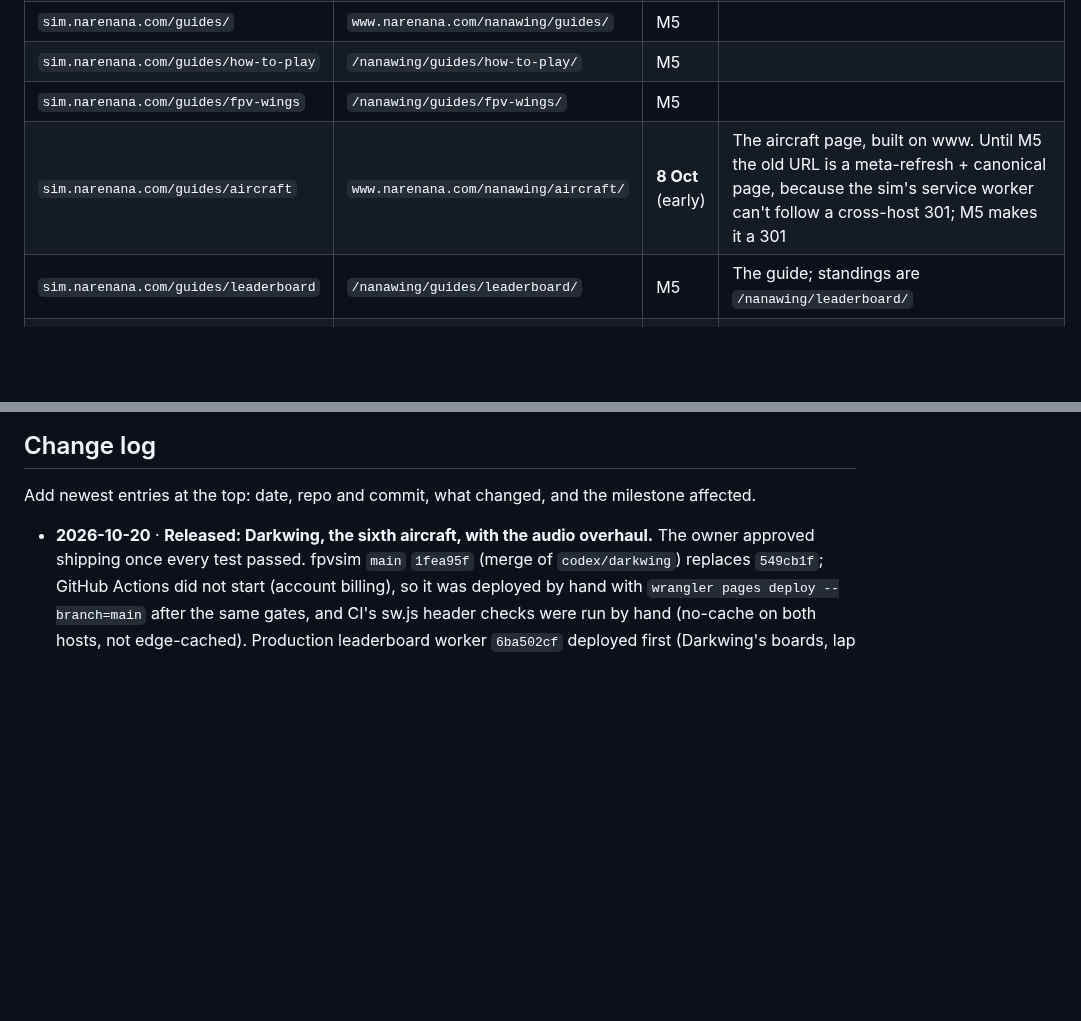
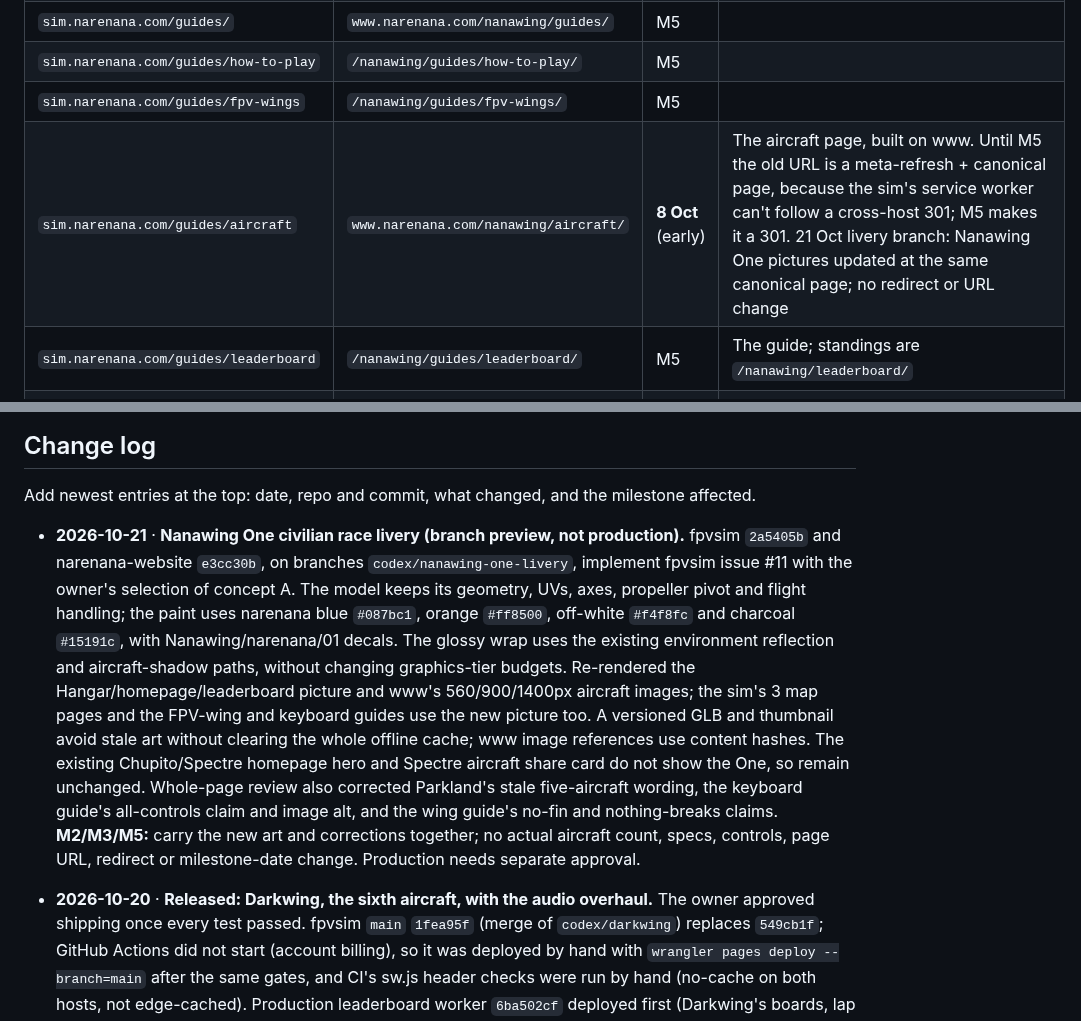
Before and after one commit to narenana/narenana-website, a Markdown page: docs/site-consolidation-plan.md, 2 parts joined by grey strips. Drawn GitHub-style; blank space fills up the shorter version.

Commit message:
Record Nanawing One livery branch and page audit [skip ci]

```diff
--- a/docs/site-consolidation-plan.md
+++ b/docs/site-consolidation-plan.md
@@ -245,7 +245,7 @@ Frozen 6 Oct. Edit this table whenever a page is added, removed or renamed befor
 | `sim.narenana.com/guides/` | `www.narenana.com/nanawing/guides/` | M5 | |
 | `sim.narenana.com/guides/how-to-play` | `/nanawing/guides/how-to-play/` | M5 | |
 | `sim.narenana.com/guides/fpv-wings` | `/nanawing/guides/fpv-wings/` | M5 | |
-| `sim.narenana.com/guides/aircraft` | `www.narenana.com/nanawing/aircraft/` | **8 Oct** (early) | The aircraft page, built on www. Until M5 the old URL is a meta-refresh + canonical page, because the sim's service worker can't follow a cross-host 301; M5 makes it a 301 |
+| `sim.narenana.com/guides/aircraft` | `www.narenana.com/nanawing/aircraft/` | **8 Oct** (early) | The aircraft page, built on www. Until M5 the old URL is a meta-refresh + canonical page, because the sim's service worker can't follow a cross-host 301; M5 makes it a 301. 21 Oct livery branch: Nanawing One pictures updated at the same canonical page; no redirect or URL change |
 | `sim.narenana.com/guides/leaderboard` | `/nanawing/guides/leaderboard/` | M5 | The guide; standings are `/nanawing/leaderboard/` |
 | `sim.narenana.com/guides/how-its-built` | `/nanawing/guides/how-its-built/` | M5 | |
 | `sim.narenana.com/guides/fpv-simulator-no-controller` | `/nanawing/guides/fpv-simulator-no-controller/` | M5 | |
@@ -452,6 +452,8 @@ Log the cutover dates in GA4 and on `/stats`, so the comparison is honest.
 ## Change log
 
 Add newest entries at the top: date, repo and commit, what changed, and the milestone affected.
+
+- **2026-10-21** · **Nanawing One civilian race livery (branch preview, not production).** fpvsim `2a5405b` and narenana-website `e3cc30b`, on branches `codex/nanawing-one-livery`, implement fpvsim issue #11 with the owner's selection of concept A. The model keeps its geometry, UVs, axes, propeller pivot and flight handling; the paint uses narenana blue `#087bc1`, orange `#ff8500`, off-white `#f4f8fc` and charcoal `#15191c`, with Nanawing/narenana/01 decals. The glossy wrap uses the existing environment reflection and aircraft-shadow paths, without changing graphics-tier budgets. Re-rendered the Hangar/homepage/leaderboard picture and www's 560/900/1400px aircraft images; the sim's 3 map pages and the FPV-wing and keyboard guides use the new picture too. A versioned GLB and thumbnail avoid stale art without clearing the whole offline cache; www image references use content hashes. The existing Chupito/Spectre homepage hero and Spectre aircraft share card do not show the One, so remain unchanged. Whole-page review also corrected Parkland's stale five-aircraft wording, the keyboard guide's all-controls claim and image alt, and the wing guide's no-fin and nothing-breaks claims. **M2/M3/M5:** carry the new art and corrections together; no actual aircraft count, specs, controls, page URL, redirect or milestone-date change. Production needs separate approval.
 
 - **2026-10-20** · **Released: Darkwing, the sixth aircraft, with the audio overhaul.** The owner approved shipping once every test passed. fpvsim `main` `1fea95f` (merge of `codex/darkwing`) replaces `549cb1f`; GitHub Actions did not start (account billing), so it was deployed by hand with `wrangler pages deploy --branch=main` after the same gates, and CI's sw.js header checks were run by hand (no-cache on both hosts, not edge-cached). Production leaderboard worker `6ba502cf` deployed first (Darkwing's boards, lap floors and rival windows), staging `4cfd429b`; backups `20261020T112537Z` (both D1s, the preview D1, KV, time-travel bookmark, 1,261 R2 traces). www `661c830`: the aircraft page (its section, pictures, counts, FAQ), the facts, the homepage list, credit and podium picker. Pages changed on sim.narenana.com: the homepage (#aircraft), /leaderboard/, the 3 map pages, and the guides how-to-play, fpv-wings, practice-fpv-without-a-drone, fpv-simulator-chromebook, fpv-simulator-no-controller, how-its-built, leaderboard and the guides index (counts, stall and landing figures, the makers' footer). No URL added or removed. Fact rows updated: Nanawing aircraft, Controls and keys. **M5:** carry the six-aircraft content and Anirudh's credit with the homepage and guide moves; no milestone-date change.
 
```
Also changed, not shown: other parts of docs/site-consolidation-plan.md (+1 -1 lines).
